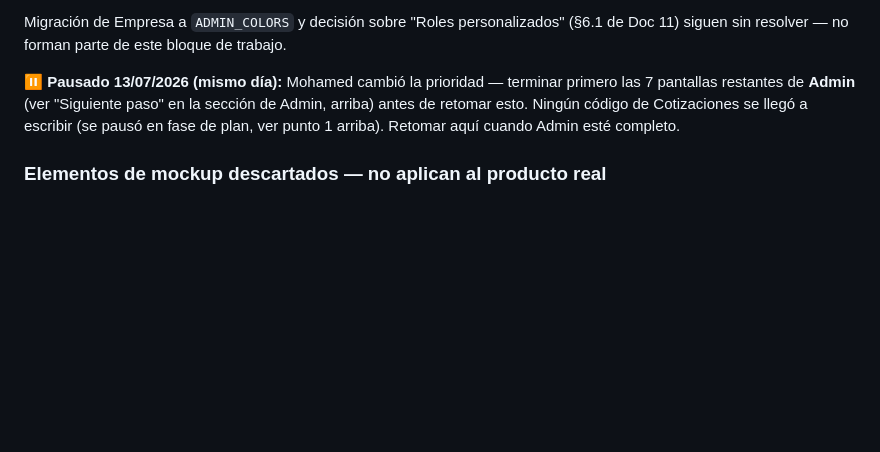
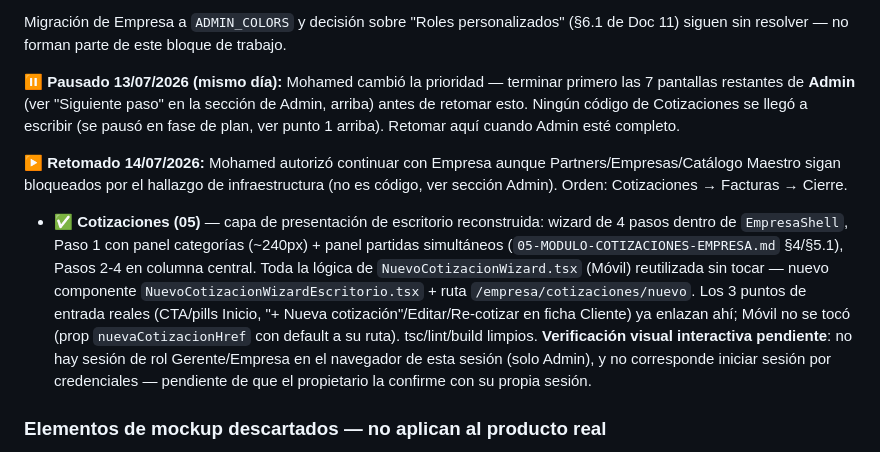
Before and after one commit to darivonet-droid/darivopro, a Markdown page: CLAUDE.md, the part around the change. GitHub-like rendering; blank space fills up the shorter version.

Commit message:
docs: registrar avance de Cotizaciones (05) en CLAUDE.md

```diff
--- a/CLAUDE.md
+++ b/CLAUDE.md
@@ -571,6 +571,10 @@ Migración de Empresa a `ADMIN_COLORS` y decisión sobre "Roles personalizados"
 
 **⏸️ Pausado 13/07/2026 (mismo día):** Mohamed cambió la prioridad — terminar primero las 7 pantallas restantes de **Admin** (ver "Siguiente paso" en la sección de Admin, arriba) antes de retomar esto. Ningún código de Cotizaciones se llegó a escribir (se pausó en fase de plan, ver punto 1 arriba). Retomar aquí cuando Admin esté completo.
 
+**▶️ Retomado 14/07/2026:** Mohamed autorizó continuar con Empresa aunque Partners/Empresas/Catálogo Maestro sigan bloqueados por el hallazgo de infraestructura (no es código, ver sección Admin). Orden: Cotizaciones → Facturas → Cierre.
+
+- ✅ **Cotizaciones (05)** — capa de presentación de escritorio reconstruida: wizard de 4 pasos dentro de `EmpresaShell`, Paso 1 con panel categorías (~240px) + panel partidas simultáneos (`05-MODULO-COTIZACIONES-EMPRESA.md` §4/§5.1), Pasos 2-4 en columna central. Toda la lógica de `NuevoCotizacionWizard.tsx` (Móvil) reutilizada sin tocar — nuevo componente `NuevoCotizacionWizardEscritorio.tsx` + ruta `/empresa/cotizaciones/nuevo`. Los 3 puntos de entrada reales (CTA/pills Inicio, "+ Nueva cotización"/Editar/Re-cotizar en ficha Cliente) ya enlazan ahí; Móvil no se tocó (prop `nuevaCotizacionHref` con default a su ruta). tsc/lint/build limpios. **Verificación visual interactiva pendiente**: no hay sesión de rol Gerente/Empresa en el navegador de esta sesión (solo Admin), y no corresponde iniciar sesión por credenciales — pendiente de que el propietario la confirme con su propia sesión.
+
 ### Elementos de mockup descartados — no aplican al producto real
 
 Los 8 módulos reales del sidebar de Empresa son, en este orden, exactamente los de `frontend/src/lib/empresa-modules.ts` (`EMPRESA_NAV`): **Inicio, Clientes, Facturas, Cierre, Calculadora inteligente (IA), Más, Empleados, Roles y Permisos**. "Cotizaciones" no es ítem de sidebar por diseño (§1/§3 de `05-MODULO-COTIZACIONES-EMPRESA.md`: acceso solo vía CTA en Inicio o ficha de Cliente).
```
